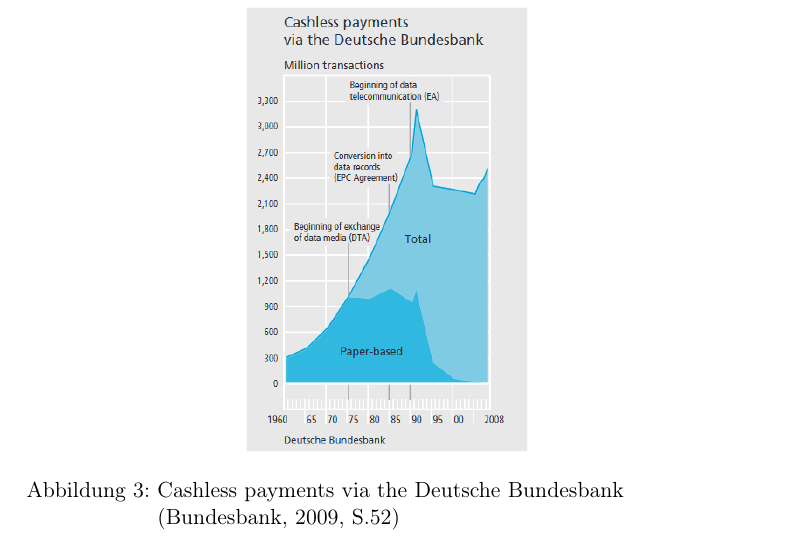
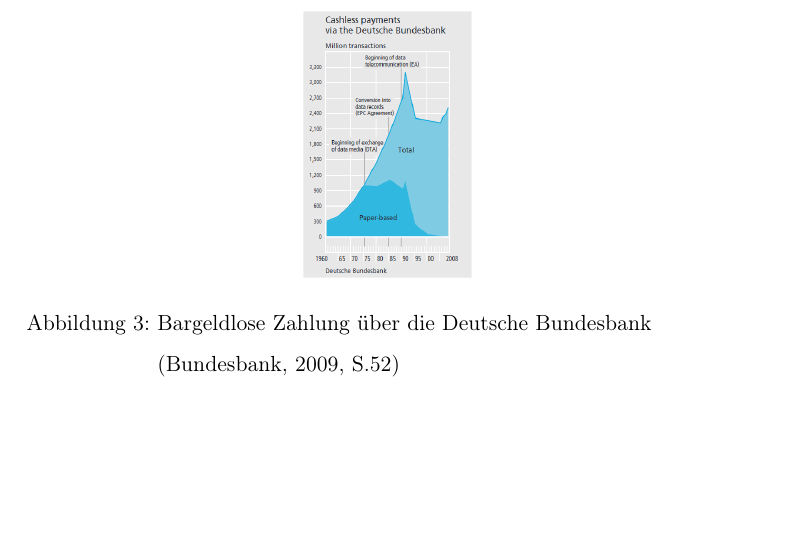
Before and after one commit to Bruno-Macedo/Wissenschaftliches-Arbeiten, a LaTeX document (hauptarbeit.tex, which reads 3_Stand_der_Forschung.tex): part of page 11 of 27 before the commit and part of page 11 of 28 after it, cut at the place of the change, the shorter picture padded with empty space. Compiled offline with pdfLaTeX.

Commit message:
Seite angepasst --- Fri Dec  3 15:52:05 2021

```diff
--- a/3_Stand_der_Forschung.tex
+++ b/3_Stand_der_Forschung.tex
@@ -19,9 +19,9 @@ eigegebenen Daten. Eine Studie von 2009 der Deutschen Bundesbank zeigte den rasa
 bargeldloser Bezahlung in der Bundesrepublik seit der Einführung von solchen Zahlungsmethoden
 \cite{refrep:DBCP}.
 
-\begin{figure}[htb]
-    \centering{\includegraphics[width=5cm]{Bilder/refrep_DB.png}}
-    \caption{Cashless payments via the Deutsche Bundesbank\\ (Bundesbank, 2009, S.52)}
+\begin{figure}[H]
+    \centering{\includegraphics[width=3cm]{Bilder/refrep_DB.png}}
+    \caption{Bargeldlose Zahlung über die Deutsche Bundesbank\\ (Bundesbank, 2009, S.52)}
     \label{fig:refrep_DB}
 \end{figure}
 
```
Also changed, not shown: hauptarbeit.pdf, 3_Stand_der_Forschung.tex (4 more changed lines), 1 other file.
